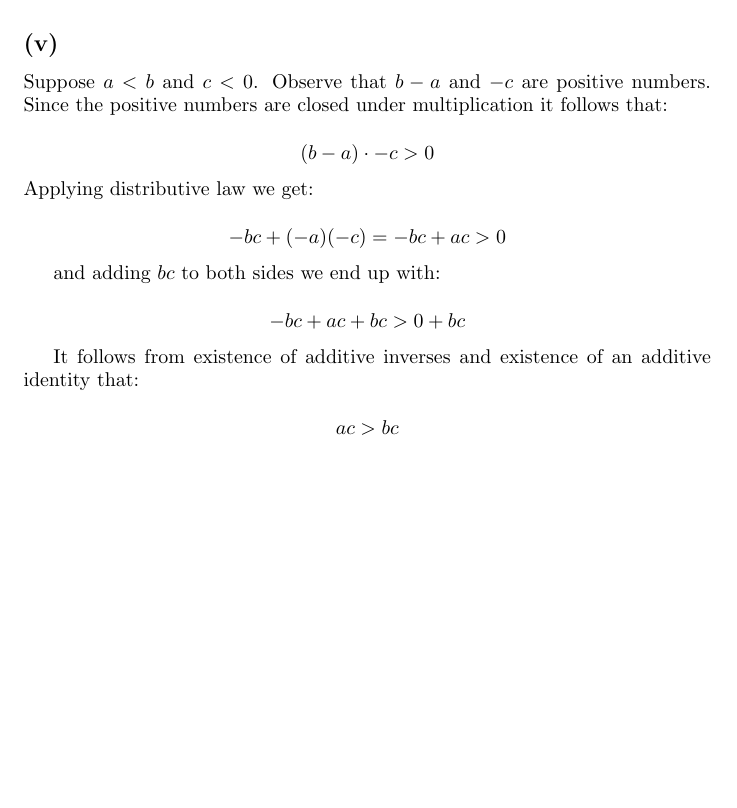
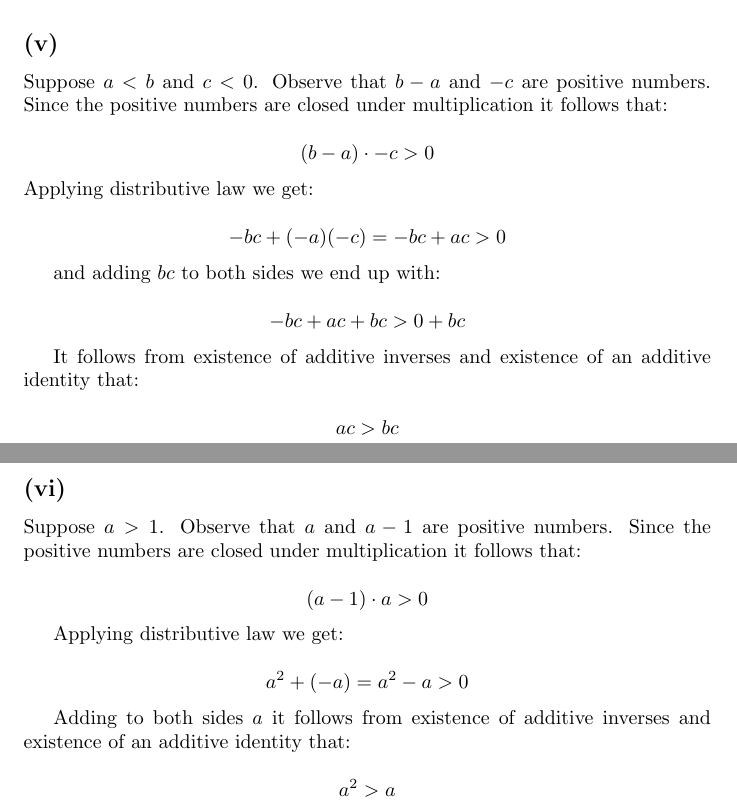
Before and after one commit to kjura/maths, a LaTeX document (spivakCalculus/Chapter1Problems.tex): part of page 9 of 9 before the commit and two parts of pages 9 and 10 of 10 after it, the two joined at a grey line, cut so that both start at the same text, the shorter picture padded with empty space. Compiled offline with pdfLaTeX.

Commit message:
draft: review Chapter 1 Exercise 5.(VI)

```diff
--- a/spivakCalculus/Chapter1Problems.tex
+++ b/spivakCalculus/Chapter1Problems.tex
@@ -559,4 +559,25 @@ It follows from existence of additive inverses and existence of an additive iden
 	ac > bc
 \end{equation*}
 
+\subsection*{(vi)}
+
+Suppose \(a > 1\). Observe that \(a\) and \(a - 1\) are positive numbers.
+Since the positive numbers are closed under multiplication it follows that:
+
+\begin{equation*}
+	(a -1) \cdot a > 0
+\end{equation*}
+
+Applying distributive law we get:
+
+\begin{equation*}
+	a^2 + (-a) = a^{2} - a > 0
+\end{equation*}
+
+Adding to both sides \(a\) it follows from existence of additive inverses and existence of an additive identity that:
+
+\begin{equation*}
+	a^2 > a
+\end{equation*}
+
 \end{document}
```
